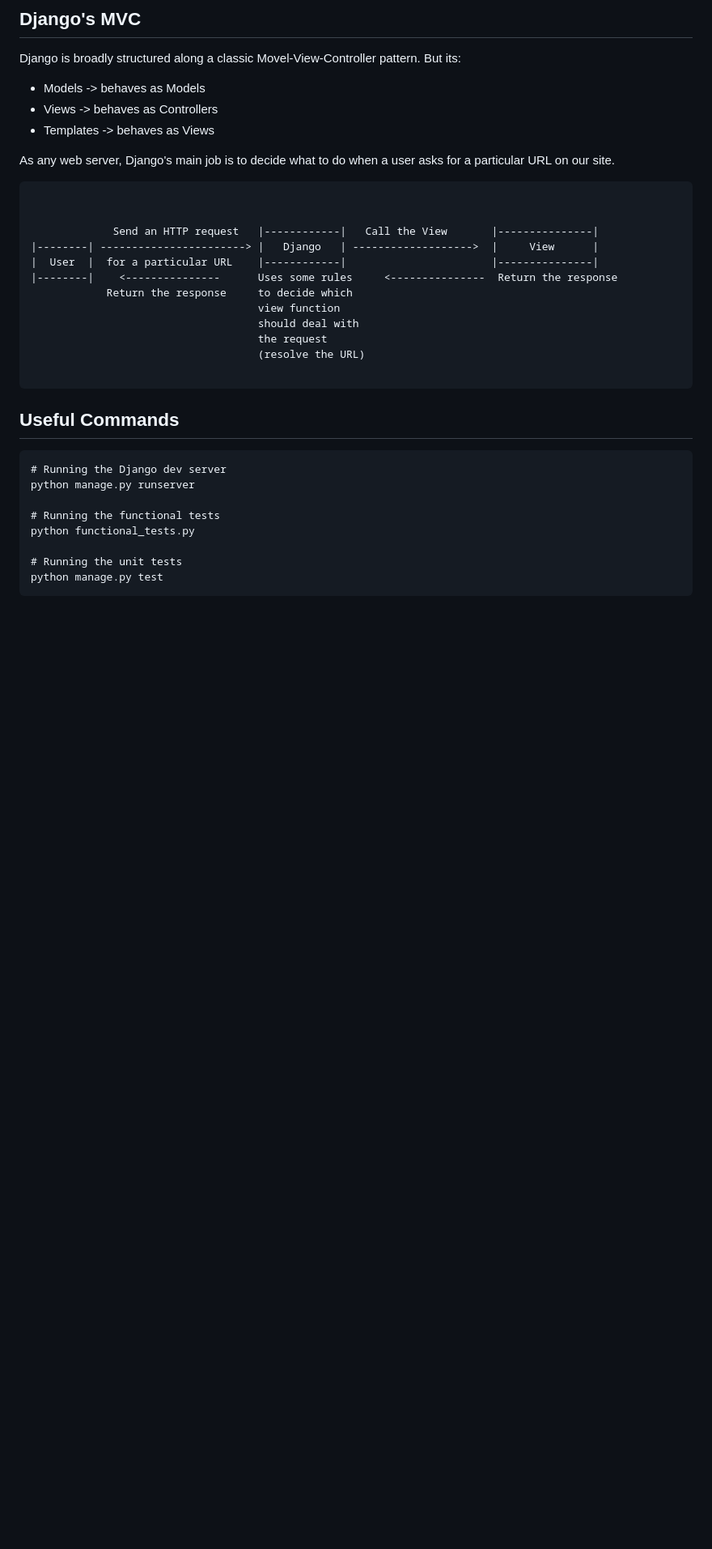
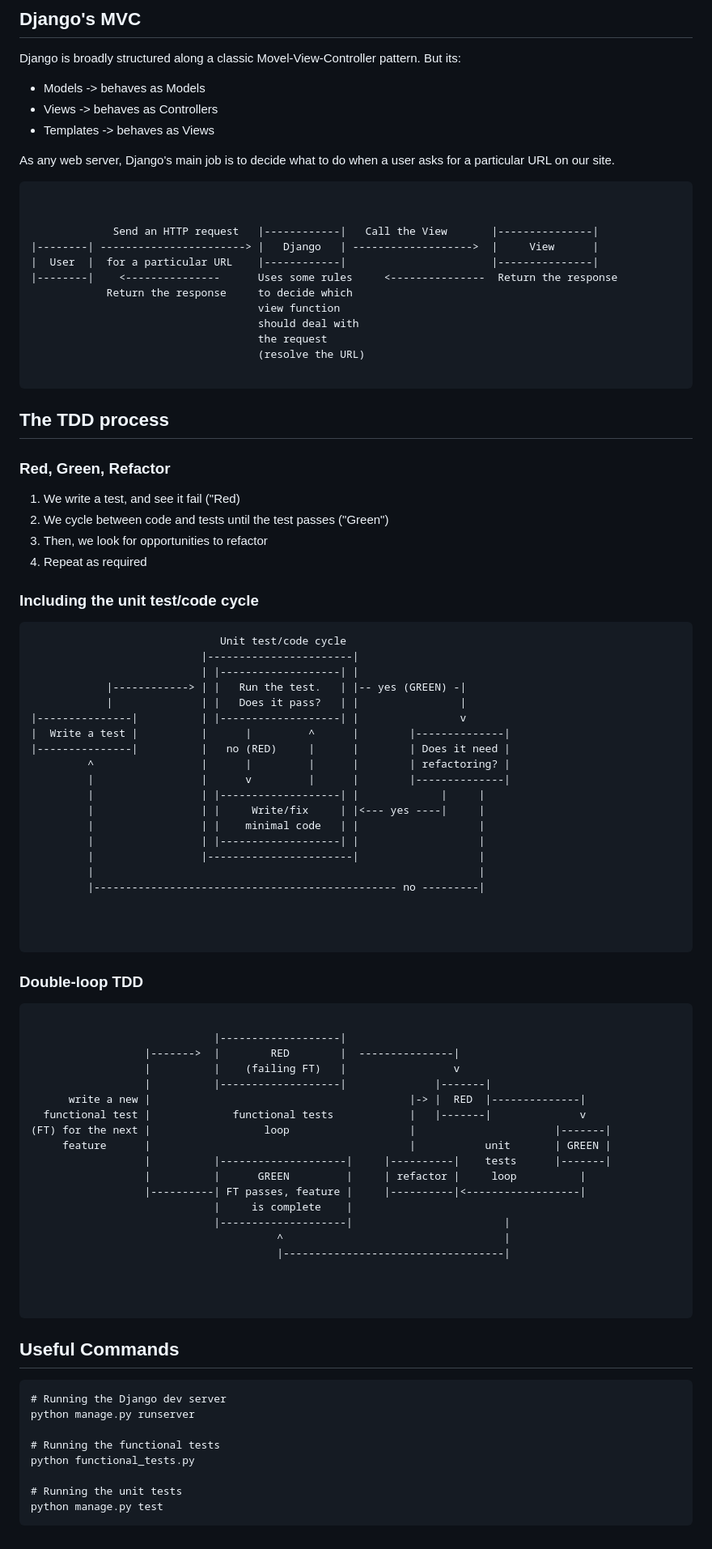
Before and after one commit to amandashichinoe/goat_book, a Markdown page: notes.md, the part around the change. Shown at 81% size. Drawn GitHub-style; blank space fills up the shorter version.

Commit message:
Notes on Chapter 4

````diff
--- a/notes.md
+++ b/notes.md
@@ -62,6 +62,63 @@ As any web server, Django's main job is to decide what to do when a user asks fo
 
 ```
 
+## The TDD process
+
+### Red, Green, Refactor
+1. We write a test, and see it fail ("Red)
+2. We cycle between code and tests until the test passes ("Green")
+3. Then, we look for opportunities to refactor
+4. Repeat as required
+
+
+### Including the unit test/code cycle
+
+```
+                              Unit test/code cycle
+                           |-----------------------|
+                           | |-------------------| |
+            |------------> | |   Run the test.   | |-- yes (GREEN) -|
+            |              | |   Does it pass?   | |                |
+|---------------|          | |-------------------| |                v
+|  Write a test |          |      |         ^      |        |--------------|
+|---------------|          |   no (RED)     |      |        | Does it need |
+         ^                 |      |         |      |        | refactoring? |
+         |                 |      v         |      |        |--------------|
+         |                 | |-------------------| |             |     |
+         |                 | |     Write/fix     | |<--- yes ----|     |
+         |                 | |    minimal code   | |                   |
+         |                 | |-------------------| |                   |
+         |                 |-----------------------|                   |
+         |                                                             |
+         |------------------------------------------------ no ---------|
+
+
+
+```
+
+### Double-loop TDD
+
+```
+
+                             |-------------------|
+                  |------->  |        RED        |  ---------------|
+                  |          |    (failing FT)   |                 v
+                  |          |-------------------|              |-------|
+      write a new |                                         |-> |  RED  |--------------|
+  functional test |             functional tests            |   |-------|              v
+(FT) for the next |                  loop                   |                      |-------|
+     feature      |                                         |           unit       | GREEN |
+                  |          |--------------------|     |----------|    tests      |-------|
+                  |          |      GREEN         |     | refactor |     loop          |
+                  |----------| FT passes, feature |     |----------|<------------------|
+                             |     is complete    |
+                             |--------------------|                        |
+                                       ^                                   |
+                                       |-----------------------------------|
+
+
+
+```
 ## Useful Commands
 ```
 # Running the Django dev server
````
